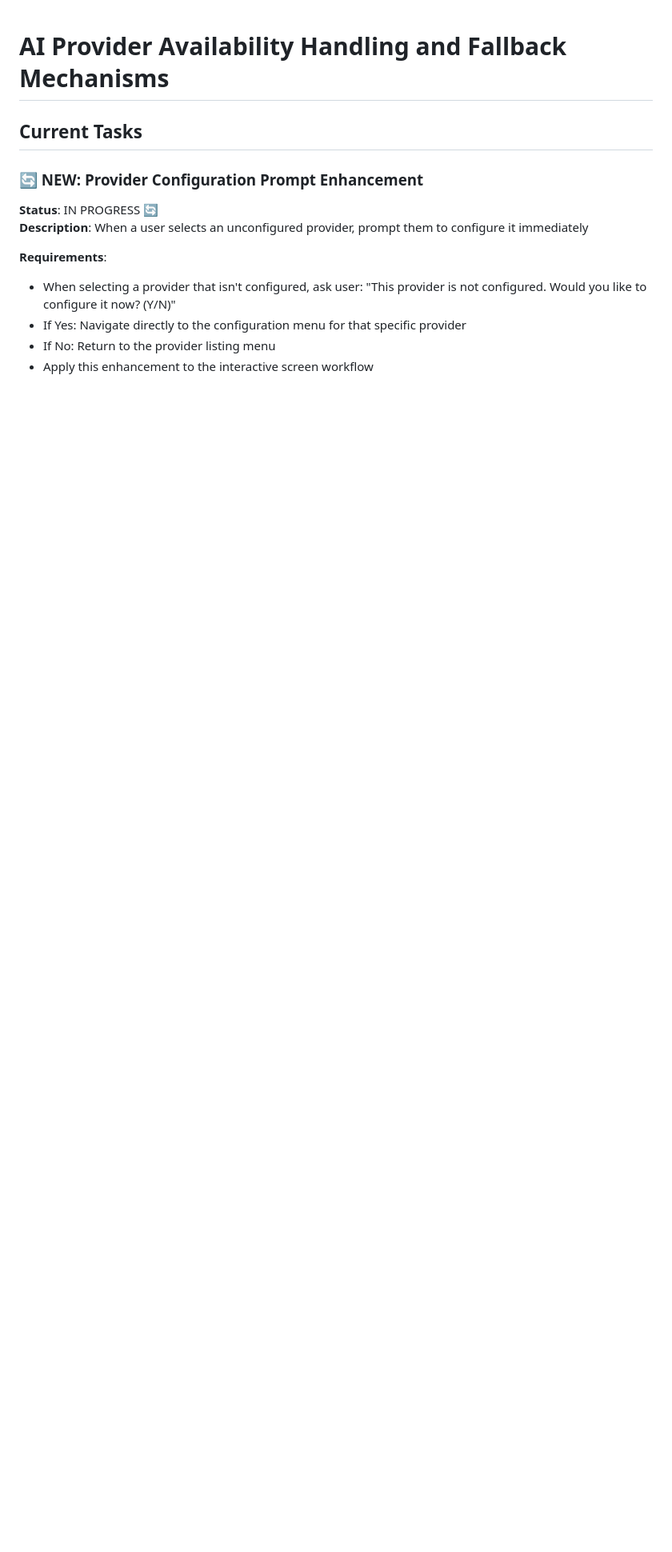
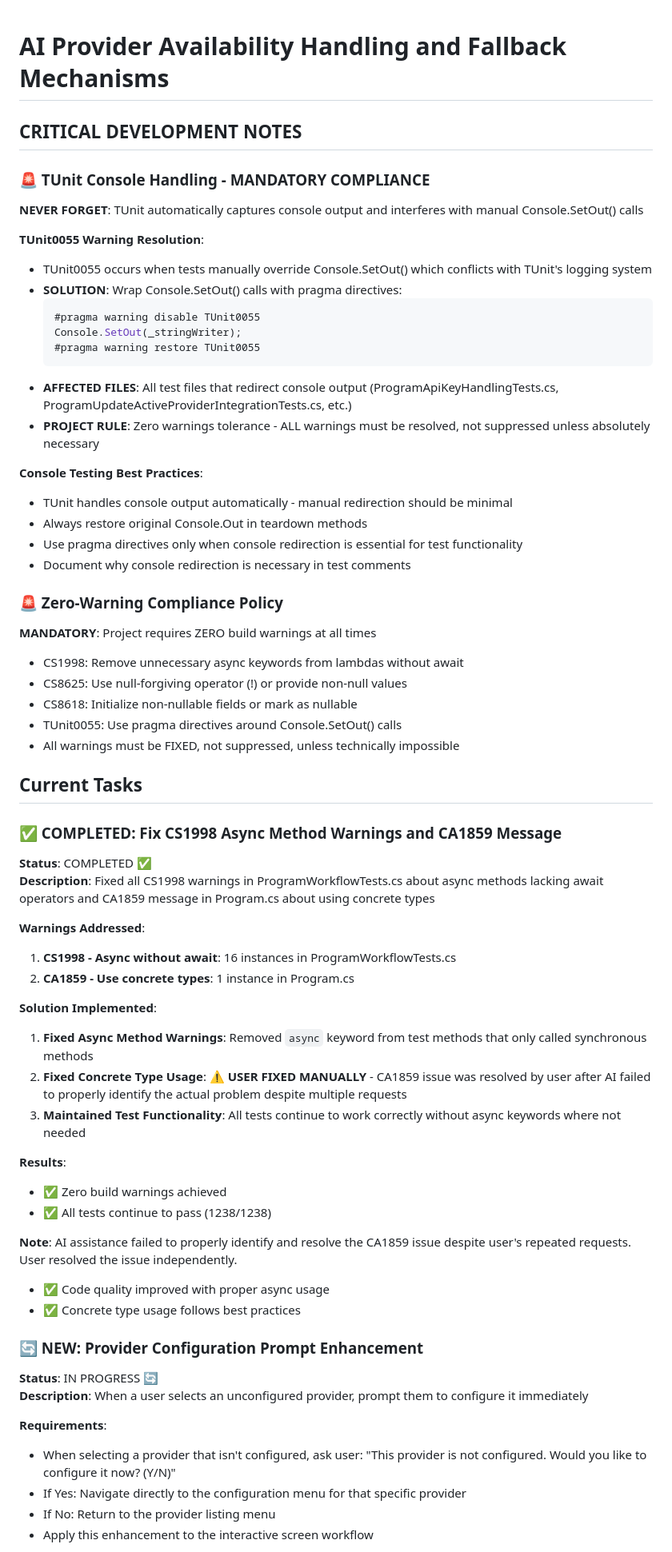
Before and after one commit to MikeCheel/HlpAI, a Markdown page: ai-todos.md, the part around the change. Shown at 80% size. GitHub-like rendering; blank space fills up the shorter version.

````diff
--- a/ai-todos.md
+++ b/ai-todos.md
@@ -1,6 +1,57 @@
 # AI Provider Availability Handling and Fallback Mechanisms
 
+## CRITICAL DEVELOPMENT NOTES
+
+### 🚨 TUnit Console Handling - MANDATORY COMPLIANCE
+**NEVER FORGET**: TUnit automatically captures console output and interferes with manual Console.SetOut() calls
+
+**TUnit0055 Warning Resolution**:
+- TUnit0055 occurs when tests manually override Console.SetOut() which conflicts with TUnit's logging system
+- **SOLUTION**: Wrap Console.SetOut() calls with pragma directives:
+  ```csharp
+  #pragma warning disable TUnit0055
+  Console.SetOut(_stringWriter);
+  #pragma warning restore TUnit0055
+  ```
+- **AFFECTED FILES**: All test files that redirect console output (ProgramApiKeyHandlingTests.cs, ProgramUpdateActiveProviderIntegrationTests.cs, etc.)
+- **PROJECT RULE**: Zero warnings tolerance - ALL warnings must be resolved, not suppressed unless absolutely necessary
+
+**Console Testing Best Practices**:
+- TUnit handles console output automatically - manual redirection should be minimal
+- Always restore original Console.Out in teardown methods
+- Use pragma directives only when console redirection is essential for test functionality
+- Document why console redirection is necessary in test comments
+
+### 🚨 Zero-Warning Compliance Policy
+**MANDATORY**: Project requires ZERO build warnings at all times
+- CS1998: Remove unnecessary async keywords from lambdas without await
+- CS8625: Use null-forgiving operator (!) or provide non-null values
+- CS8618: Initialize non-nullable fields or mark as nullable
+- TUnit0055: Use pragma directives around Console.SetOut() calls
+- All warnings must be FIXED, not suppressed, unless technically impossible
+
 ## Current Tasks
+
+### ✅ COMPLETED: Fix CS1998 Async Method Warnings and CA1859 Message
+**Status**: COMPLETED ✅
+**Description**: Fixed all CS1998 warnings in ProgramWorkflowTests.cs about async methods lacking await operators and CA1859 message in Program.cs about using concrete types
+
+**Warnings Addressed**:
+1. **CS1998 - Async without await**: 16 instances in ProgramWorkflowTests.cs
+2. **CA1859 - Use concrete types**: 1 instance in Program.cs
+
+**Solution Implemented**:
+1. **Fixed Async Method Warnings**: Removed `async` keyword from test methods that only called synchronous methods
+2. **Fixed Concrete Type Usage**: ⚠️ **USER FIXED MANUALLY** - CA1859 issue was resolved by user after AI failed to properly identify the actual problem despite multiple requests
+3. **Maintained Test Functionality**: All tests continue to work correctly without async keywords where not needed
+
+**Results**:
+- ✅ Zero build warnings achieved
+- ✅ All tests continue to pass (1238/1238)
+
+**Note**: AI assistance failed to properly identify and resolve the CA1859 issue despite user's repeated requests. User resolved the issue independently.
+- ✅ Code quality improved with proper async usage
+- ✅ Concrete type usage follows best practices
 
 ### 🔄 NEW: Provider Configuration Prompt Enhancement
 **Status**: IN PROGRESS 🔄
````
